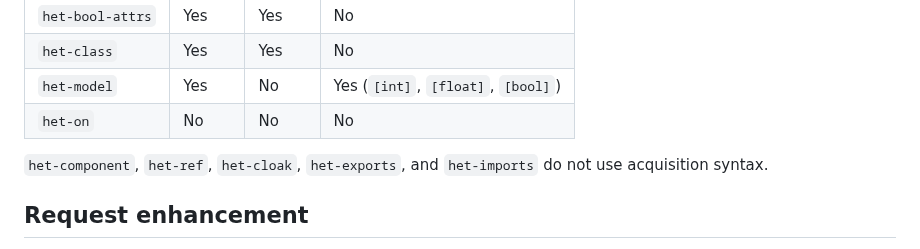
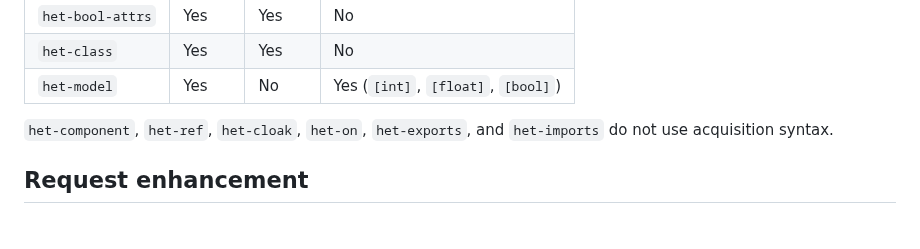
Before and after one commit to iantonge/html-enhancement-toolkit, a Markdown page: README.md, the part around the change. GitHub-like rendering.

Commit message:
README: clarify acquisition support matrix

```diff
--- a/README.md
+++ b/README.md
@@ -687,9 +687,8 @@ Acquisition support matrix:
 | `het-bool-attrs` | Yes | Yes | No |
 | `het-class` | Yes | Yes | No |
 | `het-model` | Yes | No | Yes (`[int]`, `[float]`, `[bool]`) |
-| `het-on` | No | No | No |
 
-`het-component`, `het-ref`, `het-cloak`, `het-exports`, and `het-imports` do not use acquisition syntax.
+`het-component`, `het-ref`, `het-cloak`, `het-on`, `het-exports`, and `het-imports` do not use acquisition syntax.
 
 ## Request enhancement
 
```
